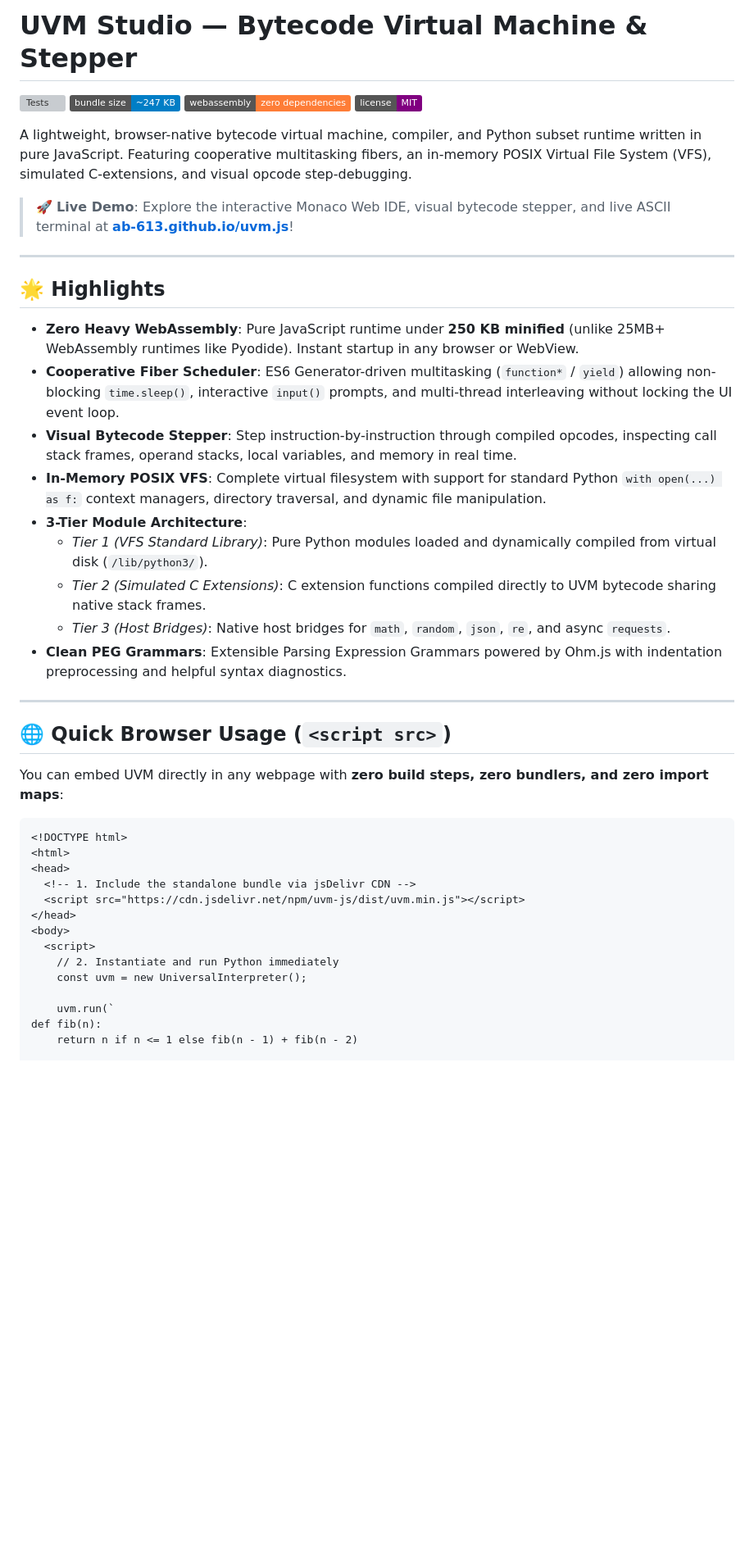
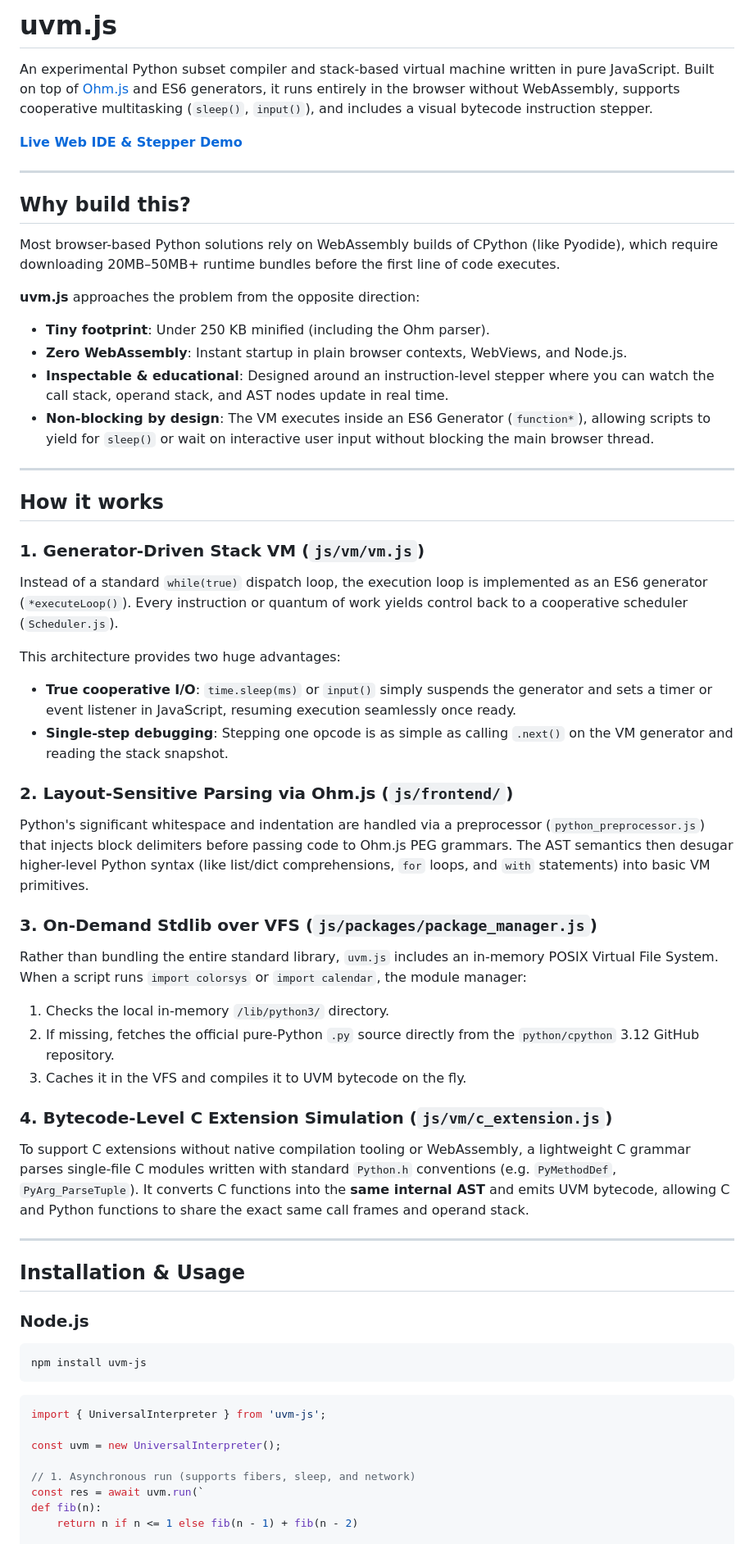
Before and after one commit to ab-613/uvm.js, a Markdown page: README.md, the part around one of its changes. Shown at 82% size. GitHub-like rendering; badges without logos; blank space fills up the shorter version; grey boxes are pictures that could not be loaded.

Commit message:
Rename project to uvm.js and revise README content
Updated README.md to reflect project name change and provide clearer explanations of features and usage.

````diff
--- a/README.md
+++ b/README.md
@@ -1,47 +1,61 @@
-# UVM Studio — Bytecode Virtual Machine & Stepper
+# uvm.js
 
-[![Tests](https://img.shields.io/badge/tests-17%2F17%20passing-brightgreen)](#-testing)
-[![Size](https://img.shields.io/badge/bundle%20size-~247%20KB-blue)](#-highlights)
-[![Zero WASM](https://img.shields.io/badge/webassembly-zero%20dependencies-orange)](#-highlights)
-[![License](https://img.shields.io/badge/license-MIT-purple)](#-license)
+An experimental Python subset compiler and stack-based virtual machine written in pure JavaScript. Built on top of [Ohm.js](https://ohmjs.org/) and ES6 generators, it runs entirely in the browser without WebAssembly, supports cooperative multitasking (`sleep()`, `input()`), and includes a visual bytecode instruction stepper.
 
-A lightweight, browser-native bytecode virtual machine, compiler, and Python subset runtime written in pure JavaScript. Featuring cooperative multitasking fibers, an in-memory POSIX Virtual File System (VFS), simulated C-extensions, and visual opcode step-debugging.
-
-> 🚀 **Live Demo**: Explore the interactive Monaco Web IDE, visual bytecode stepper, and live ASCII terminal at **[ab-613.github.io/uvm.js](https://ab-613.github.io/uvm.js/)**!
+[**Live Web IDE & Stepper Demo**](https://ab-613.github.io/uvm.js/)
 
 ---
 
-## 🌟 Highlights
+## Why build this?
 
-- **Zero Heavy WebAssembly**: Pure JavaScript runtime under **250 KB minified** (unlike 25MB+ WebAssembly runtimes like Pyodide). Instant startup in any browser or WebView.
-- **Cooperative Fiber Scheduler**: ES6 Generator-driven multitasking (`function*` / `yield`) allowing non-blocking `time.sleep()`, interactive `input()` prompts, and multi-thread interleaving without locking the UI event loop.
-- **Visual Bytecode Stepper**: Step instruction-by-instruction through compiled opcodes, inspecting call stack frames, operand stacks, local variables, and memory in real time.
-- **In-Memory POSIX VFS**: Complete virtual filesystem with support for standard Python `with open(...) as f:` context managers, directory traversal, and dynamic file manipulation.
-- **3-Tier Module Architecture**:
-  - *Tier 1 (VFS Standard Library)*: Pure Python modules loaded and dynamically compiled from virtual disk (`/lib/python3/`).
-  - *Tier 2 (Simulated C Extensions)*: C extension functions compiled directly to UVM bytecode sharing native stack frames.
-  - *Tier 3 (Host Bridges)*: Native host bridges for `math`, `random`, `json`, `re`, and async `requests`.
-- **Clean PEG Grammars**: Extensible Parsing Expression Grammars powered by Ohm.js with indentation preprocessing and helpful syntax diagnostics.
+Most browser-based Python solutions rely on WebAssembly builds of CPython (like Pyodide), which require downloading 20MB–50MB+ runtime bundles before the first line of code executes.
+
+**uvm.js** approaches the problem from the opposite direction:
+* **Tiny footprint**: Under 250 KB minified (including the Ohm parser).
+* **Zero WebAssembly**: Instant startup in plain browser contexts, WebViews, and Node.js.
+* **Inspectable & educational**: Designed around an instruction-level stepper where you can watch the call stack, operand stack, and AST nodes update in real time.
+* **Non-blocking by design**: The VM executes inside an ES6 Generator (`function*`), allowing scripts to yield for `sleep()` or wait on interactive user input without blocking the main browser thread.
 
 ---
 
-## 🌐 Quick Browser Usage (`<script src>`)
+## How it works
 
-You can embed UVM directly in any webpage with **zero build steps, zero bundlers, and zero import maps**:
+### 1. Generator-Driven Stack VM (`js/vm/vm.js`)
+Instead of a standard `while(true)` dispatch loop, the execution loop is implemented as an ES6 generator (`*executeLoop()`). Every instruction or quantum of work yields control back to a cooperative scheduler (`Scheduler.js`).
 
-```html
-<!DOCTYPE html>
-<html>
-<head>
-  <!-- 1. Include the standalone bundle via jsDelivr CDN -->
-  <script src="https://cdn.jsdelivr.net/npm/uvm-js/dist/uvm.min.js"></script>
-</head>
-<body>
-  <script>
-    // 2. Instantiate and run Python immediately
-    const uvm = new UniversalInterpreter();
+This architecture provides two huge advantages:
+* **True cooperative I/O**: `time.sleep(ms)` or `input()` simply suspends the generator and sets a timer or event listener in JavaScript, resuming execution seamlessly once ready.
+* **Single-step debugging**: Stepping one opcode is as simple as calling `.next()` on the VM generator and reading the stack snapshot.
 
-    uvm.run(`
+### 2. Layout-Sensitive Parsing via Ohm.js (`js/frontend/`)
+Python's significant whitespace and indentation are handled via a preprocessor (`python_preprocessor.js`) that injects block delimiters before passing code to Ohm.js PEG grammars. The AST semantics then desugar higher-level Python syntax (like list/dict comprehensions, `for` loops, and `with` statements) into basic VM primitives.
+
+### 3. On-Demand Stdlib over VFS (`js/packages/package_manager.js`)
+Rather than bundling the entire standard library, `uvm.js` includes an in-memory POSIX Virtual File System. When a script runs `import colorsys` or `import calendar`, the module manager:
+1. Checks the local in-memory `/lib/python3/` directory.
+2. If missing, fetches the official pure-Python `.py` source directly from the `python/cpython` 3.12 GitHub repository.
+3. Caches it in the VFS and compiles it to UVM bytecode on the fly.
+
+### 4. Bytecode-Level C Extension Simulation (`js/vm/c_extension.js`)
+To support C extensions without native compilation tooling or WebAssembly, a lightweight C grammar parses single-file C modules written with standard `Python.h` conventions (e.g. `PyMethodDef`, `PyArg_ParseTuple`). It converts C functions into the **same internal AST** and emits UVM bytecode, allowing C and Python functions to share the exact same call frames and operand stack.
+
+---
+
+## Installation & Usage
+
+### Node.js
+
+```bash
+npm install uvm-js
+```
+
+```javascript
+import { UniversalInterpreter } from 'uvm-js';
+
+const uvm = new UniversalInterpreter();
+
+// 1. Asynchronous run (supports fibers, sleep, and network)
+const res = await uvm.run(`
 def fib(n):
     return n if n <= 1 else fib(n - 1) + fib(n - 2)
 
````
Also changed, not shown: other parts of README.md (+73 -125 lines).
